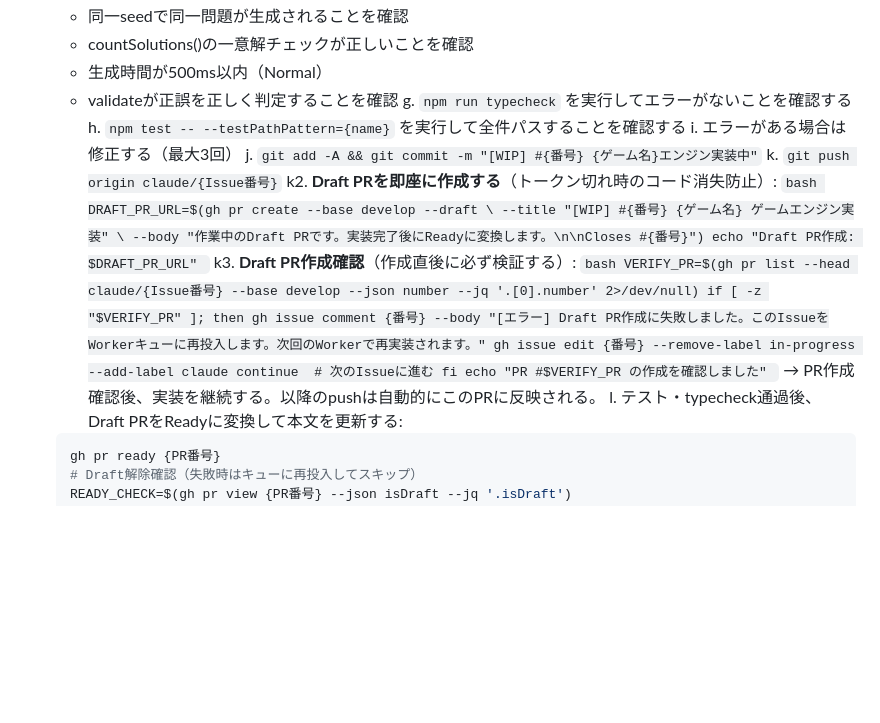
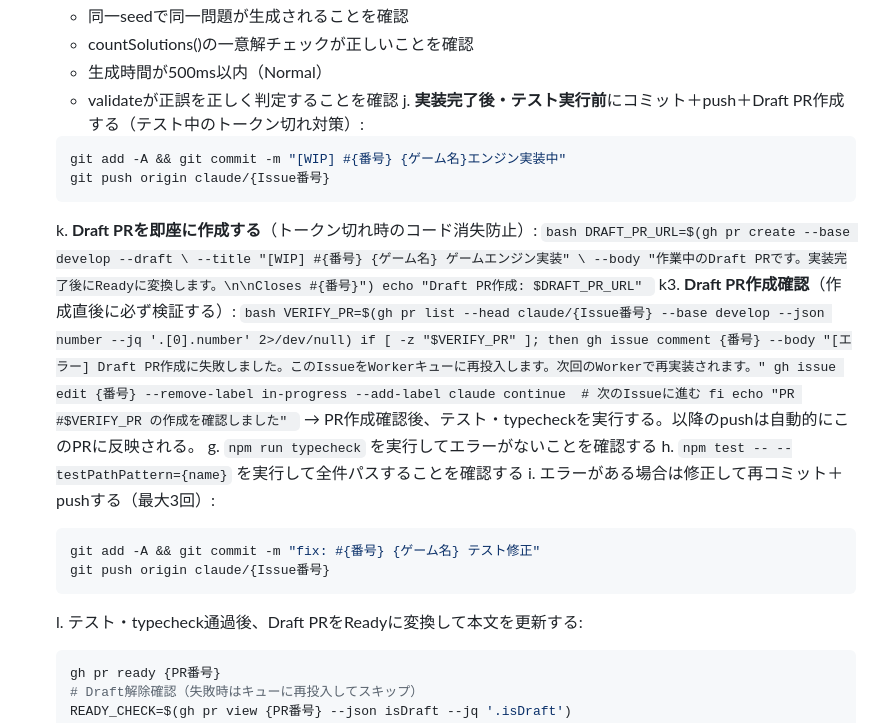
Before and after one commit to miyaji-yusei/PuzzleVault, a Markdown page: .claude/routines/b-implement.md, the part around the change. GitHub-like rendering; blank space fills up the shorter version.

Commit message:
fix: コミットをテスト実行前に移動
テスト/ビルド実行中のトークン切れでコードが消えないよう
実装完了直後（テスト前）にcommit+push+Draft PR作成する順序に変更

````diff
--- a/.claude/routines/b-implement.md
+++ b/.claude/routines/b-implement.md
@@ -63,12 +63,12 @@
       - countSolutions()の一意解チェックが正しいことを確認
       - 生成時間が500ms以内（Normal）
       - validateが正誤を正しく判定することを確認
-   g. `npm run typecheck` を実行してエラーがないことを確認する
-   h. `npm test -- --testPathPattern={name}` を実行して全件パスすることを確認する
-   i. エラーがある場合は修正する（最大3回）
-   j. `git add -A && git commit -m "[WIP] #{番号} {ゲーム名}エンジン実装中"`
-   k. `git push origin claude/{Issue番号}`
-   k2. **Draft PRを即座に作成する**（トークン切れ時のコード消失防止）:
+   j. **実装完了後・テスト実行前**にコミット＋push＋Draft PR作成する（テスト中のトークン切れ対策）:
+      ```bash
+      git add -A && git commit -m "[WIP] #{番号} {ゲーム名}エンジン実装中"
+      git push origin claude/{Issue番号}
+      ```
+   k. **Draft PRを即座に作成する**（トークン切れ時のコード消失防止）:
        ```bash
        DRAFT_PR_URL=$(gh pr create --base develop --draft \
          --title "[WIP] #{番号} {ゲーム名} ゲームエンジン実装" \
@@ -85,7 +85,14 @@
        fi
        echo "PR #$VERIFY_PR の作成を確認しました"
        ```
-       → PR作成確認後、実装を継続する。以降のpushは自動的にこのPRに反映される。
+       → PR作成確認後、テスト・typecheckを実行する。以降のpushは自動的にこのPRに反映される。
+   g. `npm run typecheck` を実行してエラーがないことを確認する
+   h. `npm test -- --testPathPattern={name}` を実行して全件パスすることを確認する
+   i. エラーがある場合は修正して再コミット＋pushする（最大3回）:
+      ```bash
+      git add -A && git commit -m "fix: #{番号} {ゲーム名} テスト修正"
+      git push origin claude/{Issue番号}
+      ```
    l. テスト・typecheck通過後、Draft PRをReadyに変換して本文を更新する:
       ```bash
       gh pr ready {PR番号}
````
